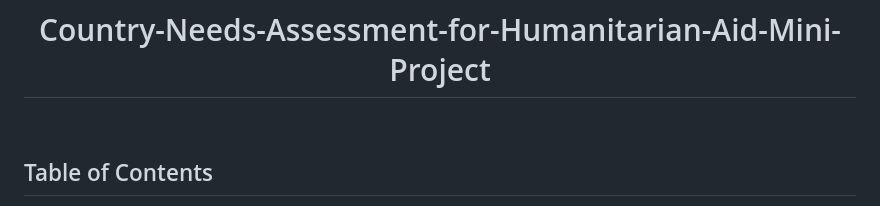
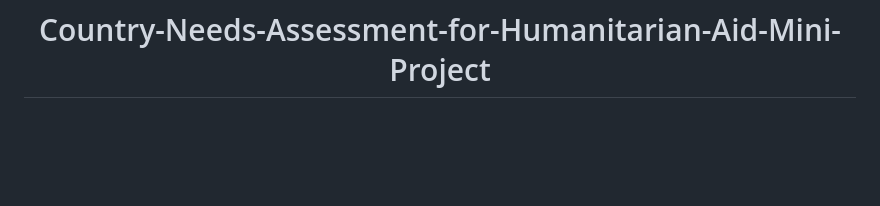
Before and after one commit to RoryQo/Country-Needs-Assessment-for-Humanitarian-Aid-Mini-Project, a Markdown page: README.md, the part around the change printed below. Drawn GitHub-style; blank space fills up the shorter version.

```diff
--- a/README.md
+++ b/README.md
@@ -2,5 +2,4 @@
 
 <br>
 
-## Table of Contents
 
```
Also changed, not shown: other parts of README.md (+18 -12 lines).
